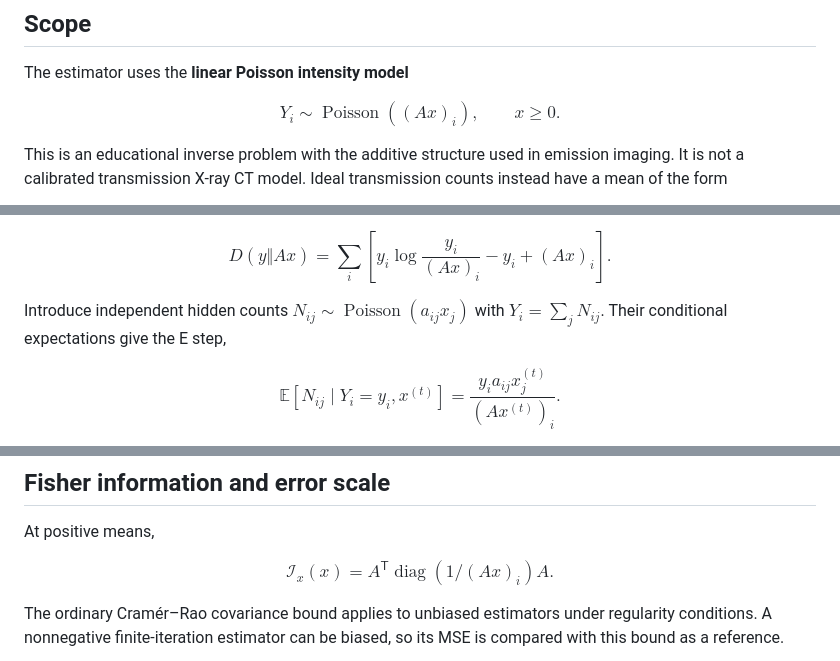
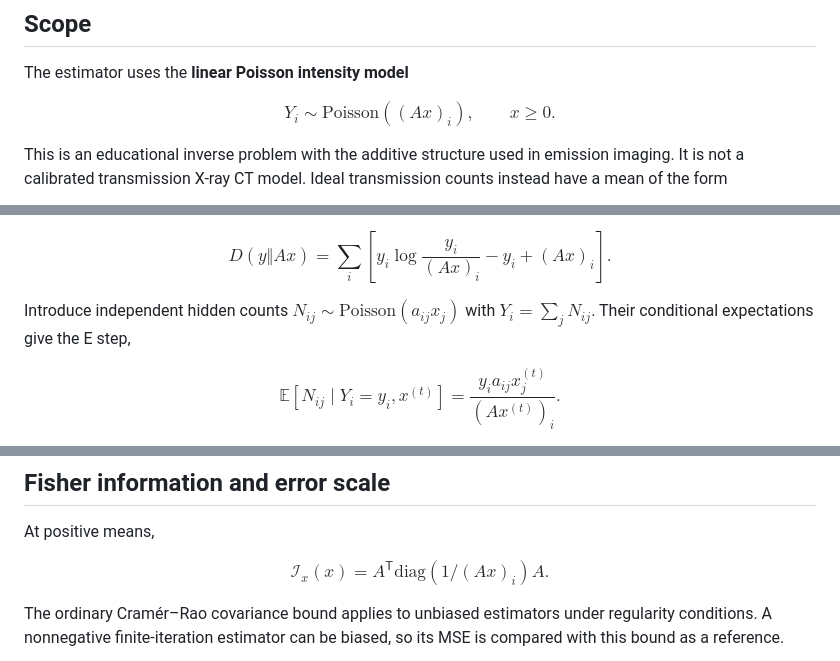
Before and after one commit to kapshaul/ct-medical-imaging, a Markdown page: README.md, 3 parts joined by grey strips. Rendered like a GitHub page.

Commit message:
Fix README math rendering on GitHub

```diff
--- a/README.md
+++ b/README.md
@@ -28,7 +28,7 @@ If you are new to the project, start with the report. To check its numbers, see
 The estimator uses the **linear Poisson intensity model**
 
 $$
-Y_i \sim \operatorname{Poisson}((Ax)_i), \qquad x \geq 0.
+Y_i \sim \mathrm{Poisson}((Ax)_i), \qquad x \geq 0.
 $$
 
 This is an educational inverse problem with the additive structure used in emission imaging. It is not a calibrated transmission X-ray CT model. Ideal transmission counts instead have a mean of the form
@@ -69,7 +69,7 @@ $$
 D(y\Vert Ax)=\sum_i\left[y_i\log\frac{y_i}{(Ax)_i}-y_i+(Ax)_i\right].
 $$
 
-Introduce independent hidden counts $N_{ij}\sim\operatorname{Poisson}(a_{ij}x_j)$ with $Y_i=\sum_jN_{ij}$. Their conditional expectations give the E step,
+Introduce independent hidden counts $N_{ij}\sim\mathrm{Poisson}(a_{ij}x_j)$ with $Y_i=\sum_jN_{ij}$. Their conditional expectations give the E step,
 
 $$
 \mathbb E[N_{ij}\mid Y_i=y_i,x^{(t)}]
@@ -90,7 +90,7 @@ Multiplication and division are elementwise where indicated. Start strictly posi
 At positive means,
 
 $$
-\mathcal I_x(x)=A^{\mathsf T}\operatorname{diag}\left(1/(Ax)_i\right)A.
+\mathcal I_x(x)=A^{\mathsf T}\mathrm{diag}\left(1/(Ax)_i\right)A.
 $$
 
 The ordinary Cramér–Rao covariance bound applies to unbiased estimators under regularity conditions. A nonnegative finite-iteration estimator can be biased, so its MSE is compared with this bound as a reference.
```
